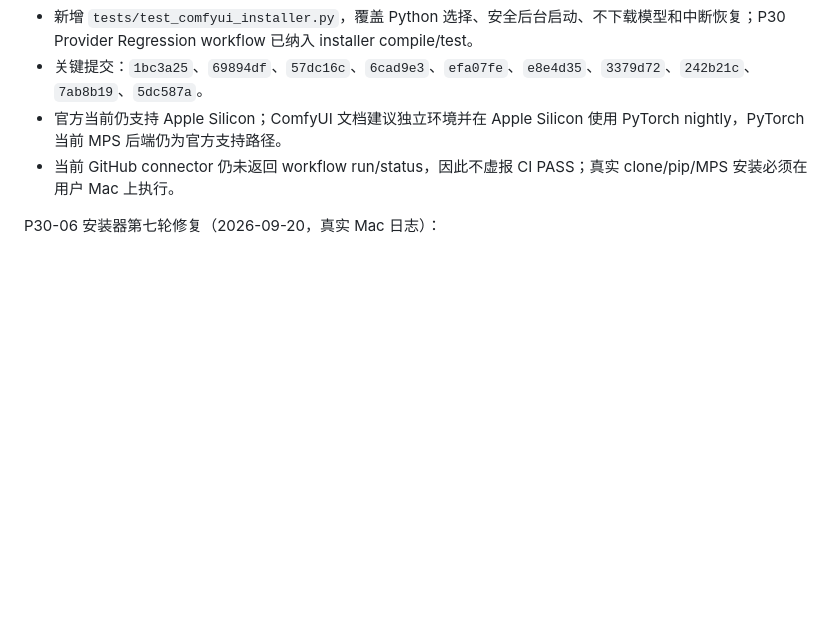
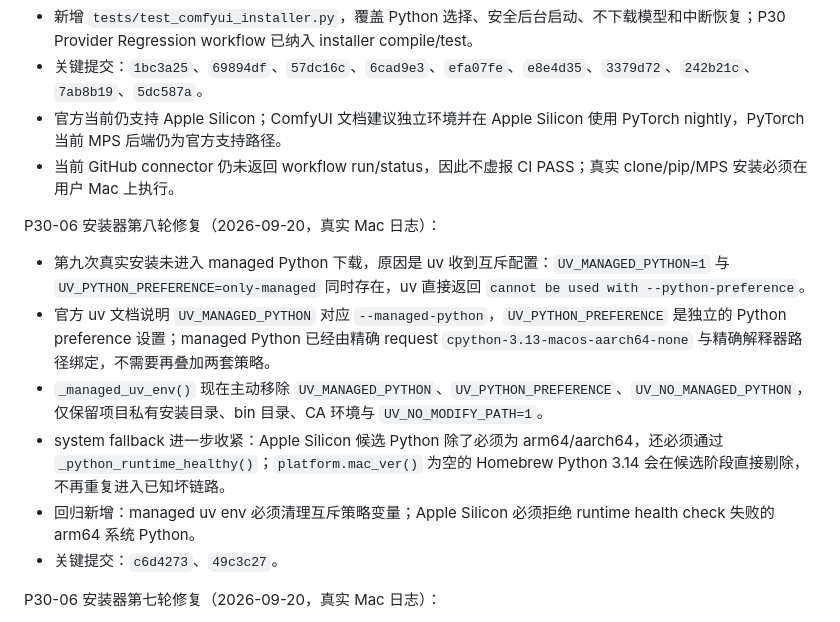
Before and after one commit to zouhuashan/video-creator-engine, a Markdown page: VIDEO-CREATOR-TASK.md, the part around the change. Rendered like a GitHub page; blank space fills up the shorter version.

Commit message:
task: record uv managed Python policy conflict fix

```diff
--- a/VIDEO-CREATOR-TASK.md
+++ b/VIDEO-CREATOR-TASK.md
@@ -3434,6 +3434,15 @@ P30-06 追加修复（2026-09-20，针对 Web 报错“未检测到 ComfyUI 安
 - 官方当前仍支持 Apple Silicon；ComfyUI 文档建议独立环境并在 Apple Silicon 使用 PyTorch nightly，PyTorch 当前 MPS 后端仍为官方支持路径。
 - 当前 GitHub connector 仍未返回 workflow run/status，因此不虚报 CI PASS；真实 clone/pip/MPS 安装必须在用户 Mac 上执行。
 
+P30-06 安装器第八轮修复（2026-09-20，真实 Mac 日志）：
+
+- 第九次真实安装未进入 managed Python 下载，原因是 uv 收到互斥配置：`UV_MANAGED_PYTHON=1` 与 `UV_PYTHON_PREFERENCE=only-managed` 同时存在，uv 直接返回 `cannot be used with --python-preference`。
+- 官方 uv 文档说明 `UV_MANAGED_PYTHON` 对应 `--managed-python`，`UV_PYTHON_PREFERENCE` 是独立的 Python preference 设置；managed Python 已经由精确 request `cpython-3.13-macos-aarch64-none` 与精确解释器路径绑定，不需要再叠加两套策略。
+- `_managed_uv_env()` 现在主动移除 `UV_MANAGED_PYTHON`、`UV_PYTHON_PREFERENCE`、`UV_NO_MANAGED_PYTHON`，仅保留项目私有安装目录、bin 目录、CA 环境与 `UV_NO_MODIFY_PATH=1`。
+- system fallback 进一步收紧：Apple Silicon 候选 Python 除了必须为 arm64/aarch64，还必须通过 `_python_runtime_healthy()`；`platform.mac_ver()` 为空的 Homebrew Python 3.14 会在候选阶段直接剔除，不再重复进入已知坏链路。
+- 回归新增：managed uv env 必须清理互斥策略变量；Apple Silicon 必须拒绝 runtime health check 失败的 arm64 系统 Python。
+- 关键提交：`c6d4273`、`49c3c27`。
+
 P30-06 安装器第七轮修复（2026-09-20，真实 Mac 日志）：
 
 - 第八次真实安装已进入 Homebrew arm64 Python 3.14，但该解释器生成的半成品 venv 被 uv 判定为 broken：`platform.mac_ver() returned an empty value`；外层 pip `--python <venv>` 同时触发 pip 内部 `No module named pip._internal.operations.install.wheel`。继续修系统 Python 3.14 不再有价值。
```
